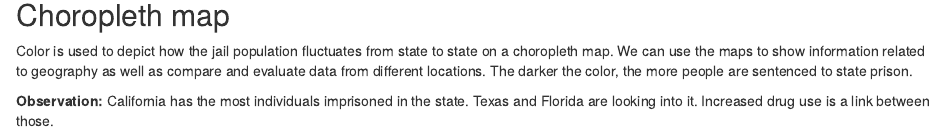
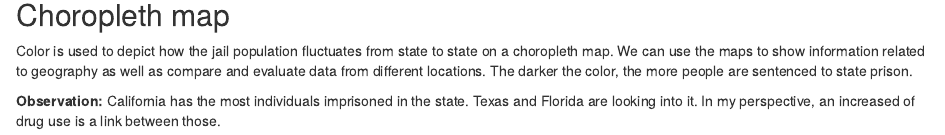
Before and after one commit to info-201a-wi22/a3-huangzi11, an R Markdown document (docs/index.Rmd): the page in a window 1100 px wide, from 990 px down. Rendered offline with R 4.5, knitr and Pandoc, with nearby package versions; some code elsewhere in the file could not run offline.

Commit message:
submit version

````diff
--- a/docs/index.Rmd
+++ b/docs/index.Rmd
@@ -48,7 +48,7 @@ comparision_chart
 ## Choropleth map
 Color is used to depict how the jail population fluctuates from state to state on a choropleth map. We can use the maps to show information related to geography as well as compare and evaluate data from different locations. The darker the color, the more people are sentenced to state prison.
 
-**Observation:** California has the most individuals imprisoned in the state. Texas and Florida are looking into it. Increased drug use is a link between those.
+**Observation:** California has the most individuals imprisoned in the state. Texas and Florida are looking into it. In my perspective, an increased of drug use is a link between those.
 
 ```{r, eval=TRUE, echo=FALSE, message=FALSE, warning=FALSE}
 map
````
